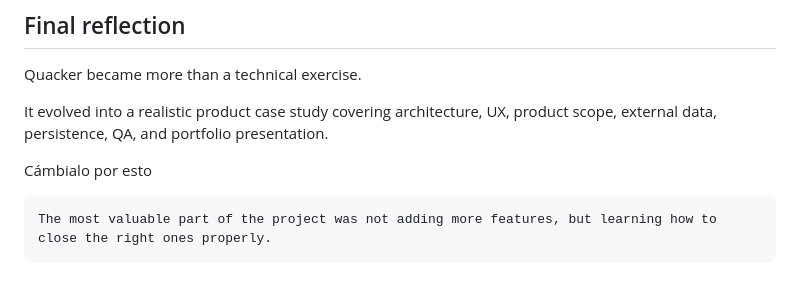
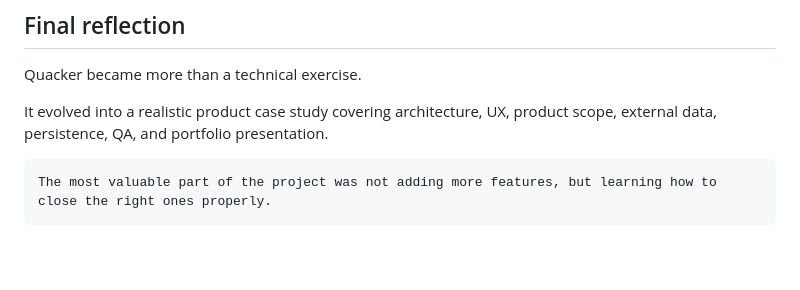
Before and after one commit to paulaasensio14/quacker, a Markdown page: CASE_STUDY.md, the part around the change. Drawn GitHub-style; blank space fills up the shorter version.

Commit message:
docs: refine case study conclusion to emphasize learning outcomes

````diff
--- a/CASE_STUDY.md
+++ b/CASE_STUDY.md
@@ -670,8 +670,6 @@ Quacker became more than a technical exercise.
 It evolved into a realistic product case study covering architecture, UX, product scope, external data, persistence, QA, and portfolio presentation.
 
 
-Cámbialo por esto
-
 ```md
 The most valuable part of the project was not adding more features, but learning how to close the right ones properly.
 ```
````
